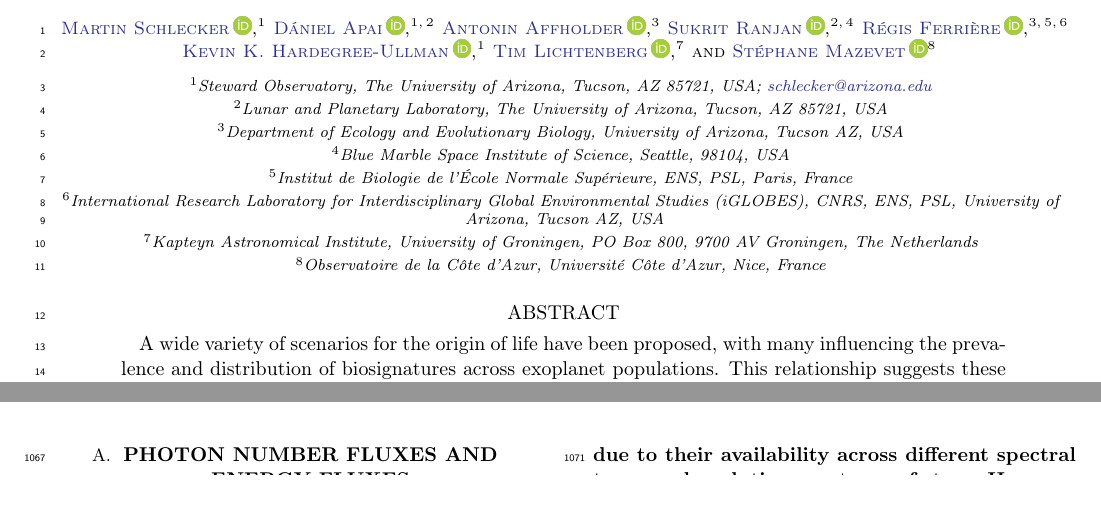
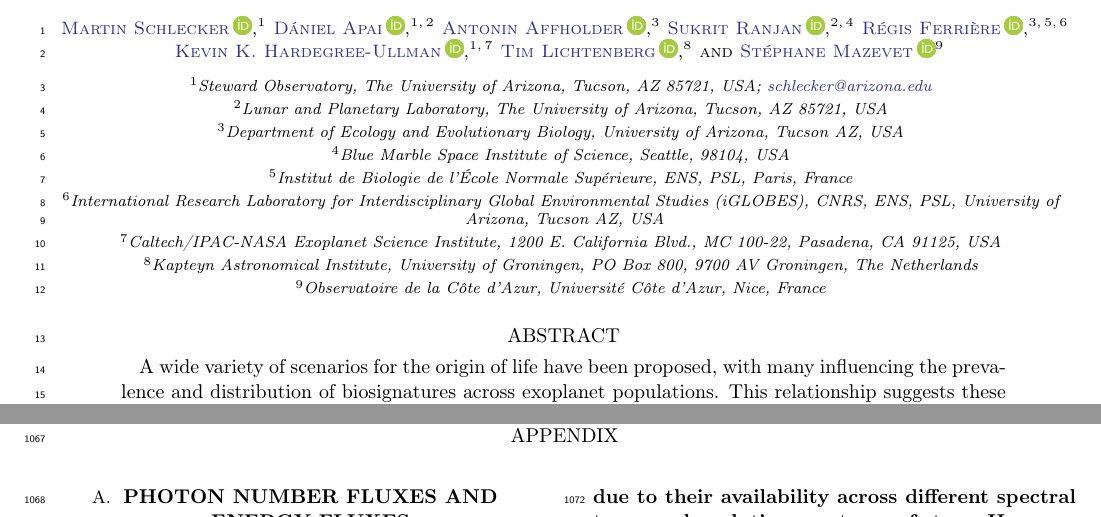
Before and after one commit to matiscke/originsoflife, a LaTeX paper (src/tex/ms.tex): two parts of pages 1 and 13 of 19, joined at a grey line, cut so that both start at the same text. Compiled offline with pdfLaTeX; a LaTeX package or settings file that is missing is left out.

Commit message:
update affiliation

```diff
--- a/src/tex/ms.tex
+++ b/src/tex/ms.tex
@@ -34,6 +34,7 @@
 \affiliation{International Research Laboratory for Interdisciplinary Global Environmental Studies (iGLOBES), CNRS, ENS, PSL, University of Arizona, Tucson AZ, USA}
 \author[0000-0003-3702-0382]{Kevin K.\ Hardegree-Ullman}
 \affiliation{Steward Observatory, The University of Arizona, Tucson, AZ 85721, USA; \href{mailto:schlecker@arizona.edu}{schlecker@arizona.edu}}
+\affiliation{Caltech/IPAC-NASA Exoplanet Science Institute, 1200 E. California Blvd., MC 100-22, Pasadena, CA 91125, USA}
 \author[0000-0002-3286-7683]{Tim Lichtenberg}
 \affiliation{Kapteyn Astronomical Institute, University of Groningen, PO Box 800, 9700 AV Groningen, The Netherlands}
 \author[0000-0003-3557-6256]{Stéphane Mazevet}
```
